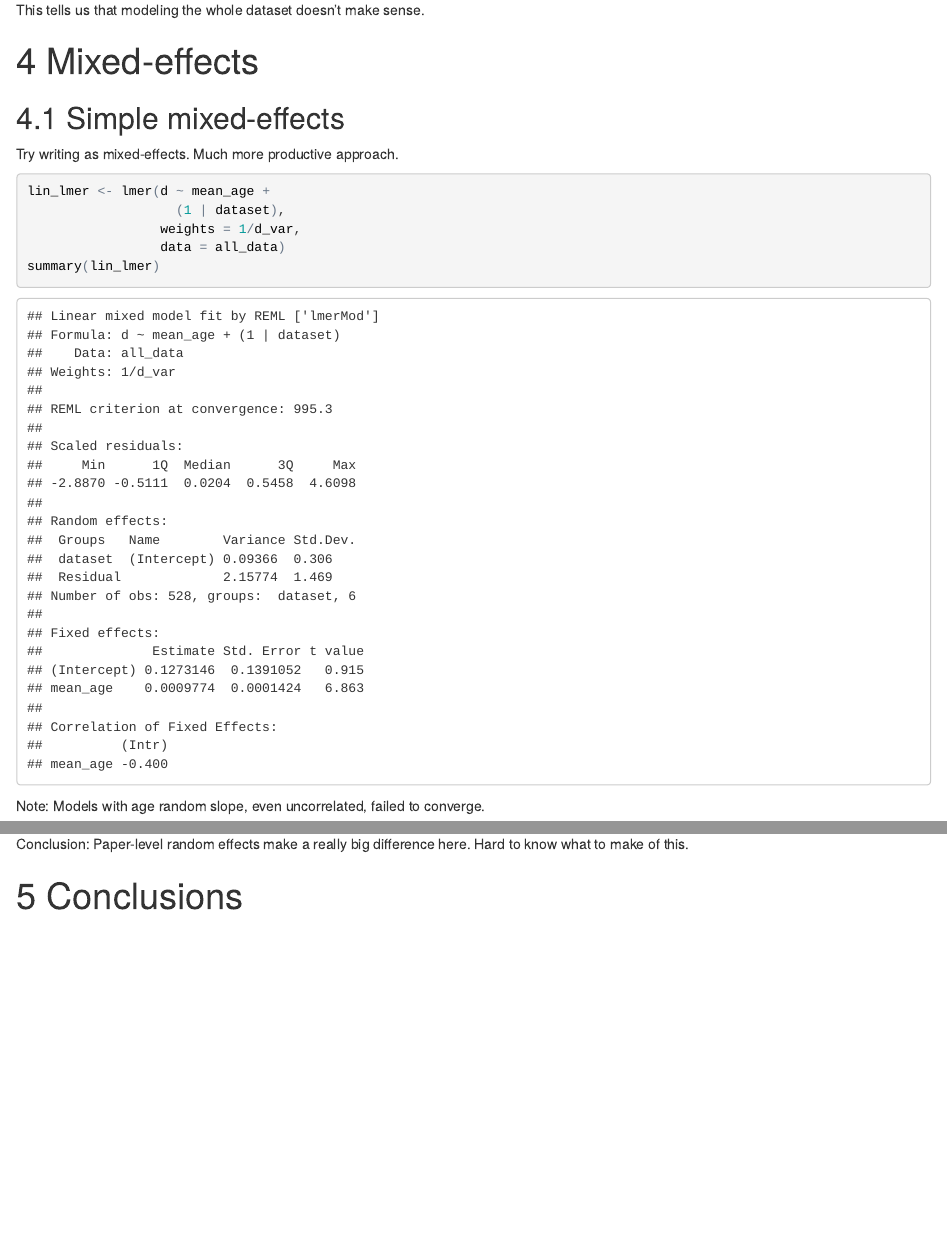
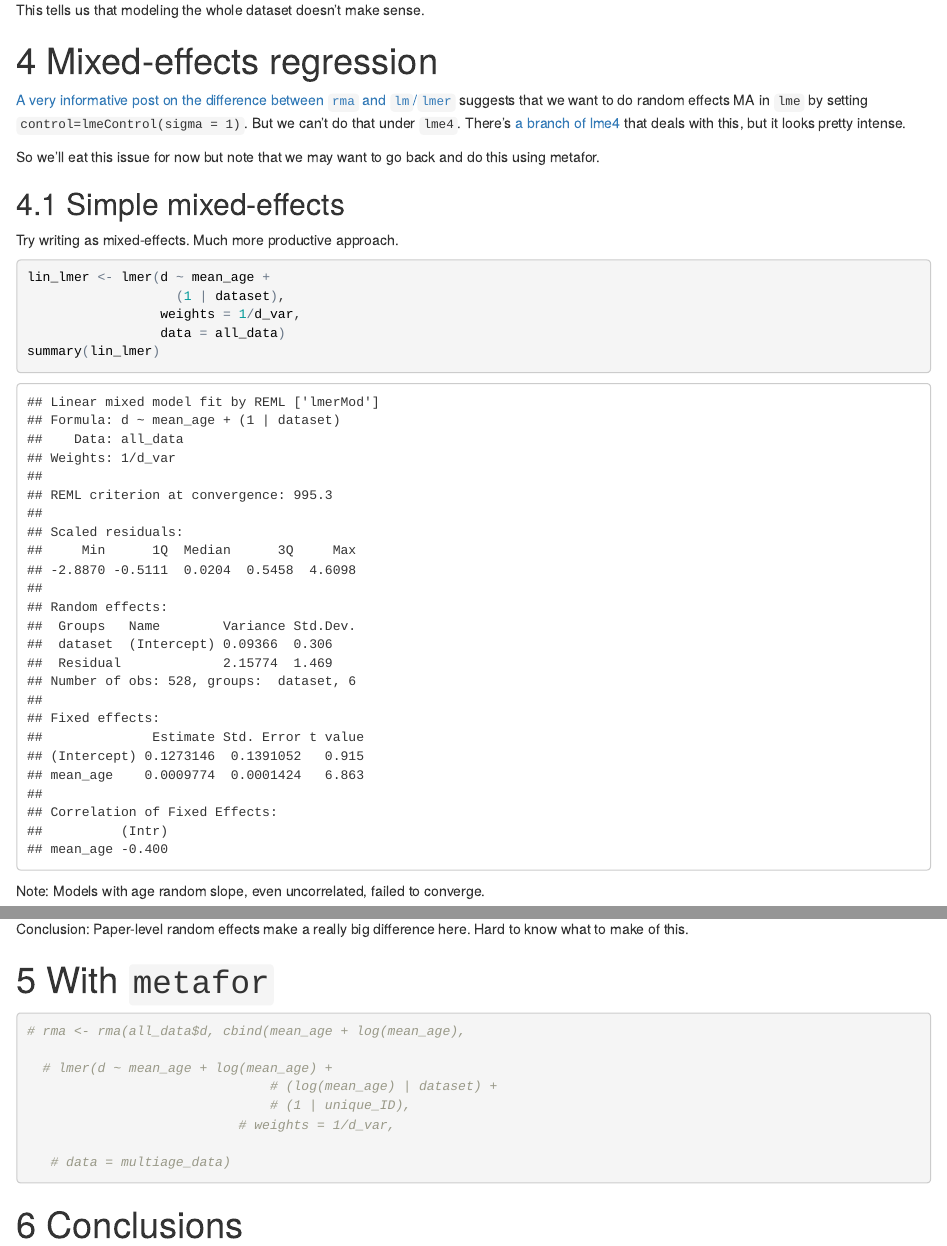
Before and after one commit to langcog/metalab-archive, an R Markdown document (analyses/developmental_curves.Rmd): the page in a window 1100 px wide, from 8700 px down before the commit and from 8840 px down after it, so that both start at the same text, and a second part further down, joined at a grey line. The pictures show the output file analyses/developmental_curves.html that the author committed with the source, opened offline.

Commit message:
devo curve handoff meeting

````diff
--- a/analyses/developmental_curves.Rmd
+++ b/analyses/developmental_curves.Rmd
@@ -217,7 +218,11 @@ ggplot(all_data,
 
 This tells us that modeling the whole dataset doesn't make sense.
 
-# Mixed-effects
+# Mixed-effects regression
+
+[A very informative post on the difference between `rma` and `lm`/`lmer`](http://www.metafor-project.org/doku.php/tips:rma_vs_lm_and_lme) suggests that we want to do random effects MA in `lme` by setting `control=lmeControl(sigma = 1)`. But we can't do that under `lme4`. There's [a branch of lme4](https://github.com/lme4/lme4/issues/224) that deals with this, but it looks pretty intense.
+
+So we'll eat this issue for now but note that we may want to go back and do this using metafor.
 
 ## Simple mixed-effects
 
@@ -466,4 +471,17 @@ ggplot(multiage_data, aes(x = mean_age, y = d,
 
 Conclusion: Paper-level random effects make a really big difference here. Hard to know what to make of this.
 
+# With `metafor`
+
+```{r}
+# rma <- rma(all_data$d, cbind(mean_age + log(mean_age),
+
+  # lmer(d ~ mean_age + log(mean_age) +
+                               # (log(mean_age) | dataset) +
+                               # (1 | unique_ID),
+                           # weights = 1/d_var,
+
+   # data = multiage_data)
+```
+
 # Conclusions
````
Also changed, not shown: analyses/developmental_curves.html, analyses/developmental_curves.Rmd (1 more changed lines).
